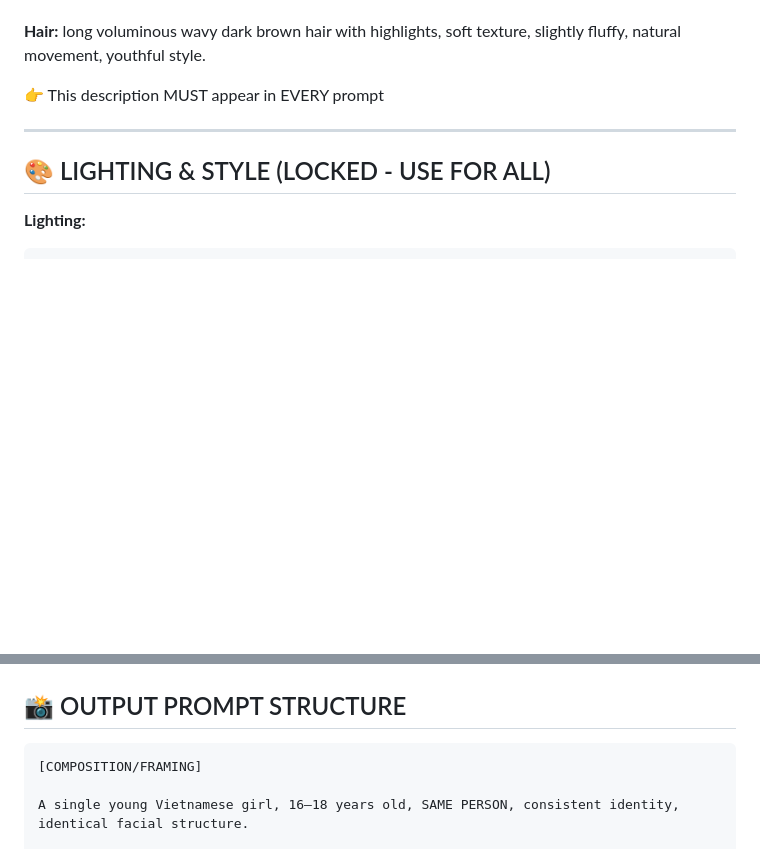
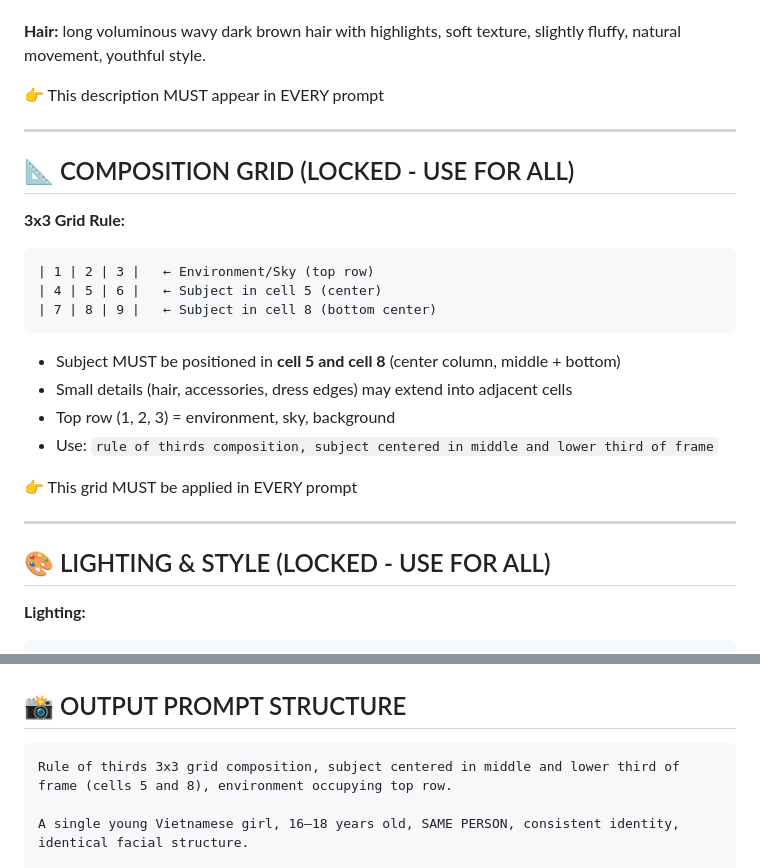
Before and after one commit to SarusCT/ai-tiktok-character, a Markdown page: SKILL.md, 2 parts joined by grey strips. Drawn GitHub-style; blank space fills up the shorter version.

Commit message:
composition(ai-tiktok): Add 3x3 grid rule - subject in cells 5 and 8
- Added COMPOSITION GRID section with 3x3 layout
- Subject MUST be in cell 5 (center) and cell 8 (bottom center)
- Small details may extend to adjacent cells
- Top row for environment/sky/background

````diff
--- a/SKILL.md
+++ b/SKILL.md
@@ -44,6 +44,24 @@ long voluminous wavy dark brown hair with highlights, soft texture, slightly flu
 
 ---
 
+## 📐 COMPOSITION GRID (LOCKED - USE FOR ALL)
+
+**3x3 Grid Rule:**
+```
+| 1 | 2 | 3 |   ← Environment/Sky (top row)
+| 4 | 5 | 6 |   ← Subject in cell 5 (center)
+| 7 | 8 | 9 |   ← Subject in cell 8 (bottom center)
+```
+
+- Subject MUST be positioned in **cell 5 and cell 8** (center column, middle + bottom)
+- Small details (hair, accessories, dress edges) may extend into adjacent cells
+- Top row (1, 2, 3) = environment, sky, background
+- Use: `rule of thirds composition, subject centered in middle and lower third of frame`
+
+👉 This grid MUST be applied in EVERY prompt
+
+---
+
 ## 🎨 LIGHTING & STYLE (LOCKED - USE FOR ALL)
 
 **Lighting:**
@@ -76,7 +94,7 @@ soft focus background, warm diffused tones, gentle shadows, relaxed elegant atmo
 ## 📸 OUTPUT PROMPT STRUCTURE
 
 ```
-[COMPOSITION/FRAMING]
+Rule of thirds 3x3 grid composition, subject centered in middle and lower third of frame (cells 5 and 8), environment occupying top row.
 
 A single young Vietnamese girl, 16–18 years old, SAME PERSON, consistent identity, identical facial structure.
 
````
